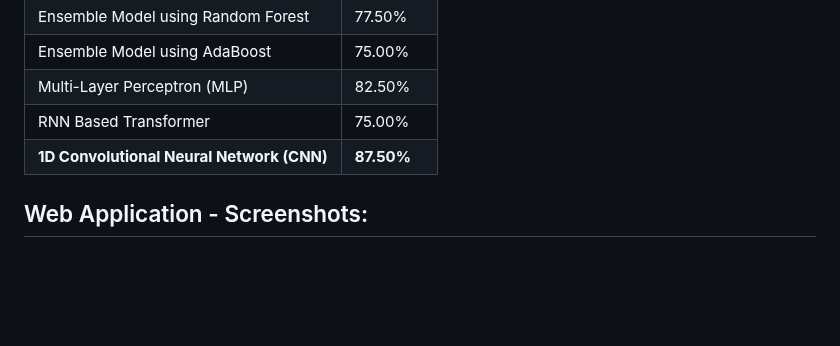
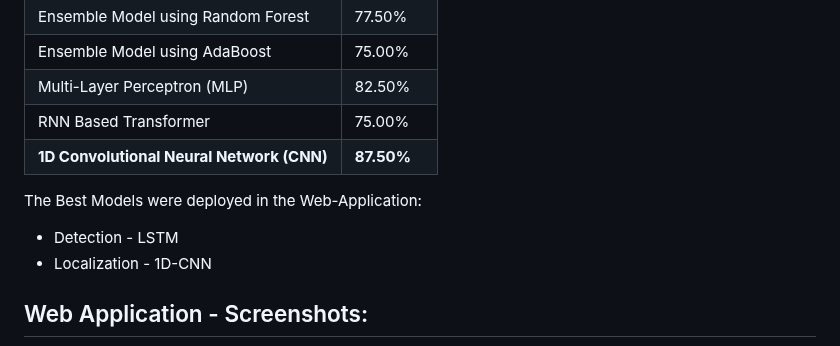
Before and after one commit to nabeel001/Epilepsy_Detection_and_Localization, a Markdown page: README.md, the part around the change. Rendered like a GitHub page; blank space fills up the shorter version.

```diff
--- a/README.md
+++ b/README.md
@@ -42,6 +42,10 @@ Sets C, D, and E were generated using data from the presurgical iEEG archive. Th
 | RNN Based Transformer                     | 75.00%     |
 | **1D Convolutional Neural Network (CNN)** | **87.50%** |
 
+The Best Models were deployed in the Web-Application:
+- Detection - LSTM
+- Localization - 1D-CNN
+
 ## Web Application - Screenshots:
 ![Home Page](WebApp-Screenshots/01_home_page.png)
 ![No Seizure Detected](WebApp-Screenshots/02_no_seizure_detected.png)
```
